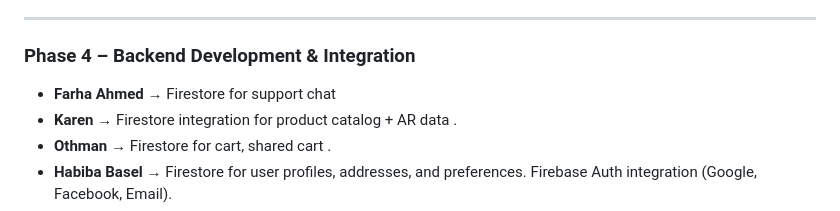
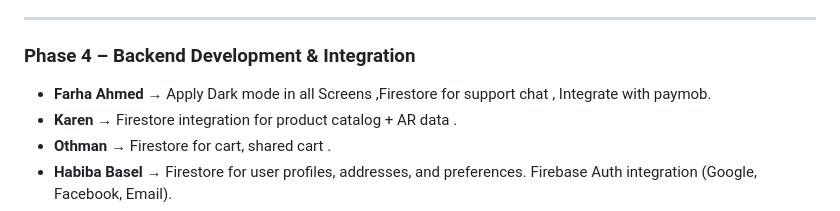
Before and after one commit to FarhaAhmed21/Decora, a Markdown page: README.md, the part around the change. Drawn GitHub-style.

```diff
--- a/README.md
+++ b/README.md
@@ -181,7 +181,7 @@ These advanced features will enhance personalization, engagement, and customer s
 ---
 
 ### **Phase 4 – Backend Development & Integration**
-- **Farha Ahmed** → Firestore for support chat
+- **Farha Ahmed** → Apply Dark mode in all Screens ,Firestore for support chat , Integrate with paymob.
 - **Karen** → Firestore integration for product catalog + AR data .
 - **Othman** → Firestore for cart, shared cart .
 - **Habiba Basel** → Firestore for user profiles, addresses, and preferences.  Firebase Auth integration (Google, Facebook, Email).
```
